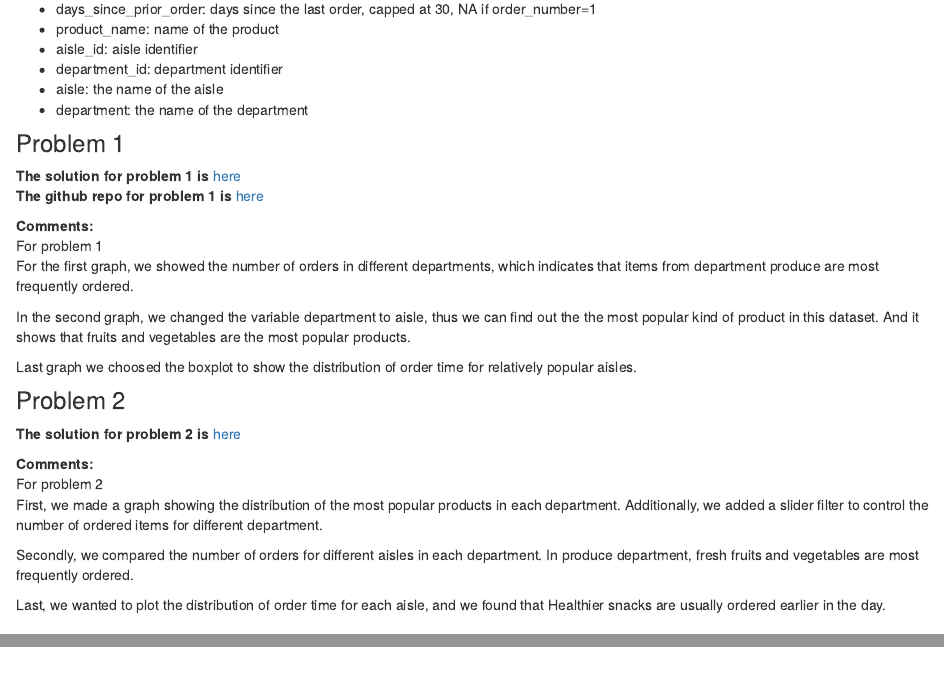
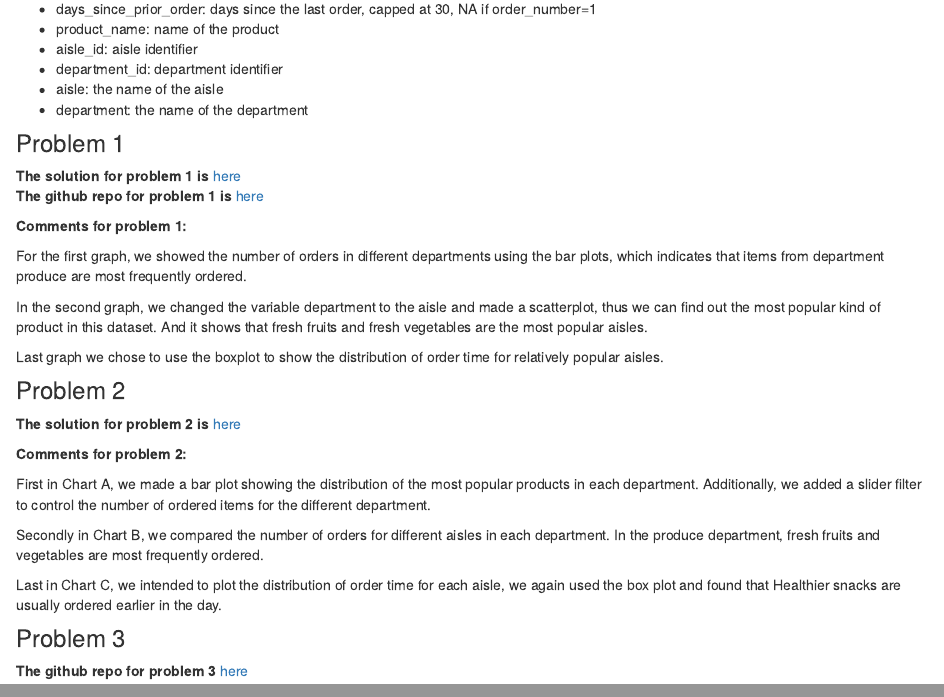
Before and after one commit to Hark-Jin/p8106_hw6_p3, an R Markdown document (index.Rmd): the page in a window 1100 px wide, from 500 px down, and a second part further down, joined at a grey line. The pictures show the output file index.html that the author committed with the source, opened offline; library style sheets and scripts come from the installed R packages.

Commit message:
final review and modification

```diff
--- a/index.Rmd
+++ b/index.Rmd
@@ -31,13 +31,13 @@ Below are 15 variables in this dataset:
  **The solution for problem 1 is** [here](https://harksoul.github.io/p8105_hw6_hj2479_p1/)
  **The github repo for problem 1 is** [here](https://github.com/Harksoul/p8105_hw6_hj2479_p1/)
 
-**Comments:**
-For problem 1
-  For the first graph, we showed the number of orders in different departments, which indicates that items from department produce are most frequently ordered.
+**Comments for problem 1:**
 
-  In the second graph, we changed the variable department to aisle, thus we can find out the the most popular kind of product in this dataset. And it shows that fruits and vegetables are the most popular products.
+  For the first graph, we showed the number of orders in different departments using the bar plots, which indicates that items from department produce are most frequently ordered.
 
-  Last graph we choosed the boxplot to show the distribution of order time for relatively popular aisles.
+  In the second graph, we changed the variable department to the aisle and made a scatterplot, thus we can find out the most popular kind of product in this dataset. And it shows that fresh fruits and fresh vegetables are the most popular aisles.
+
+  Last graph we chose to use the boxplot to show the distribution of order time for relatively popular aisles.
 
 
 
@@ -45,10 +45,14 @@ For problem 1
  **The solution for problem 2 is**
 [here](http://harksoul.shinyapps.io/problem2/)
 
-**Comments:**
-For problem 2
-  First, we made a graph showing the distribution of the most popular products in each department. Additionally, we added a slider filter to control the number of ordered items for different department.
+**Comments for problem 2:**
 
-  Secondly, we compared the number of orders for different aisles in each department. In produce department, fresh fruits and vegetables are most frequently ordered.
+  First in Chart A, we made a bar plot showing the distribution of the most popular products in each department. Additionally, we added a slider filter to control the number of ordered items for the different department.
 
-  Last, we wanted to plot the distribution of order time for each aisle, and we found that Healthier snacks are usually ordered earlier in the day.
+  Secondly in Chart B, we compared the number of orders for different aisles in each department. In the produce department, fresh fruits and vegetables are most frequently ordered.
+
+  Last in Chart C, we intended to plot the distribution of order time for each aisle, we again used the box plot and found that Healthier snacks are usually ordered earlier in the day.
+
+### Problem 3
+  **The github repo for problem 3**
+[here](https://github.com/Harksoul/p8106_hw6_p3)
```
Also changed, not shown: index.html, index.Rmd (2 more changed lines).
